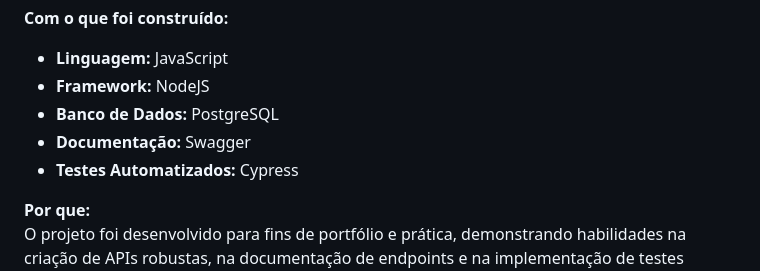
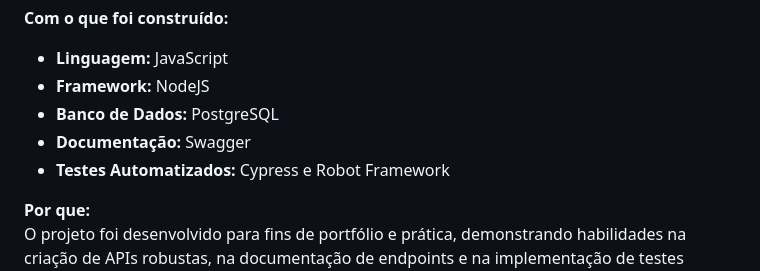
Before and after one commit to entonymaxwell01/projeto-api-delivery, a Markdown page: README.md, the part around the change. Rendered like a GitHub page.

```diff
--- a/README.md
+++ b/README.md
@@ -11,7 +11,7 @@ Este projeto é uma API para restaurantes com delivery. Ele possibilita o gerenc
 - **Framework:** NodeJS
 - **Banco de Dados:** PostgreSQL
 - **Documentação:** Swagger
-- **Testes Automatizados:** Cypress
+- **Testes Automatizados:** Cypress e Robot Framework
 
 **Por que:**
 O projeto foi desenvolvido para fins de portfólio e prática, demonstrando habilidades na criação de APIs robustas, na documentação de endpoints e na implementação de testes automatizados.
```
